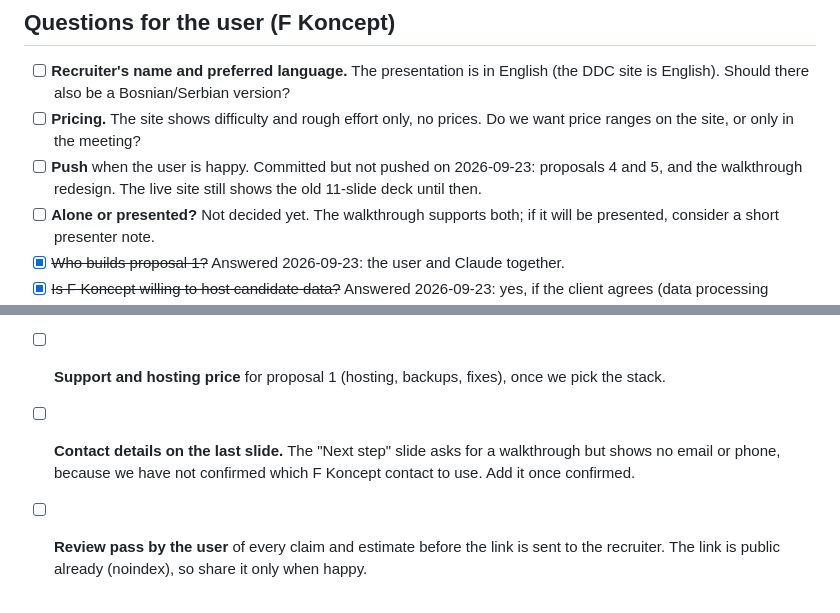
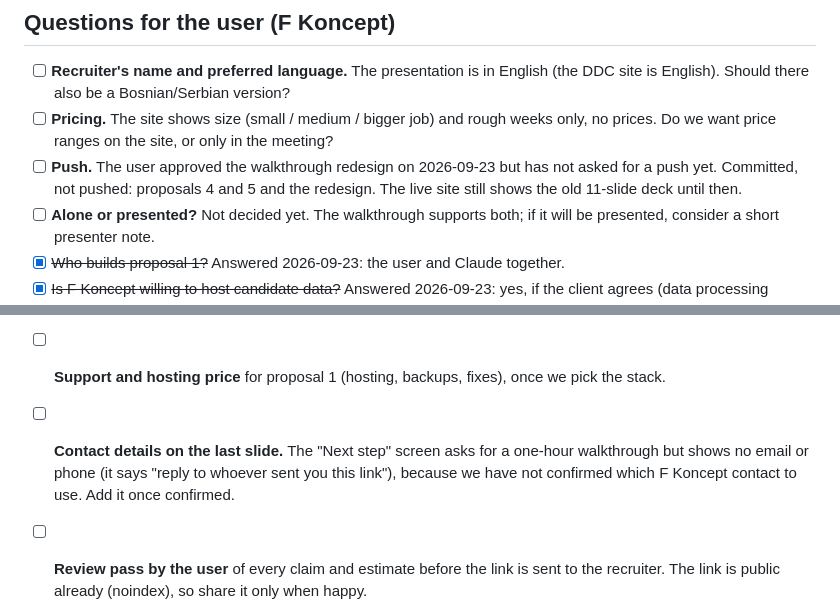
Before and after one commit to FKoncept/ddc-balkans-proposal, a Markdown page: TODO.md, 2 parts joined by grey strips. GitHub-like rendering.

```diff
--- a/TODO.md
+++ b/TODO.md
@@ -10,11 +10,11 @@ move its story to `PROGRESS.md` and delete it here.
 
 - [ ] **Recruiter's name and preferred language.** The presentation is in English
       (the DDC site is English). Should there also be a Bosnian/Serbian version?
-- [ ] **Pricing.** The site shows difficulty and rough effort only, no prices. Do we
-      want price ranges on the site, or only in the meeting?
-- [ ] **Push** when the user is happy. Committed but not pushed on 2026-09-23:
-      proposals 4 and 5, and the walkthrough redesign. The live site still shows the
-      old 11-slide deck until then.
+- [ ] **Pricing.** The site shows size (small / medium / bigger job) and rough weeks
+      only, no prices. Do we want price ranges on the site, or only in the meeting?
+- [ ] **Push.** The user approved the walkthrough redesign on 2026-09-23 but has not
+      asked for a push yet. Committed, not pushed: proposals 4 and 5 and the redesign.
+      The live site still shows the old 11-slide deck until then.
 - [ ] **Alone or presented?** Not decided yet. The walkthrough supports both; if it
       will be presented, consider a short presenter note.
 - [x] ~~Who builds proposal 1?~~ Answered 2026-09-23: the user and Claude together.
@@ -63,8 +63,9 @@ These change the size of the work, so the estimates stay rough until we know the
 - [ ] **Support and hosting price** for proposal 1 (hosting, backups, fixes), once we
       pick the stack.
 
-- [ ] **Contact details on the last slide.** The "Next step" slide asks for a
-      walkthrough but shows no email or phone, because we have not confirmed which
+- [ ] **Contact details on the last slide.** The "Next step" screen asks for a
+      one-hour walkthrough but shows no email or phone (it says "reply to whoever
+      sent you this link"), because we have not confirmed which
       F Koncept contact to use. Add it once confirmed.
 - [ ] **Review pass by the user** of every claim and estimate before the link is sent
       to the recruiter. The link is public already (noindex), so share it only when
```
Also changed, not shown: PROGRESS.md (+6 -0 lines).
